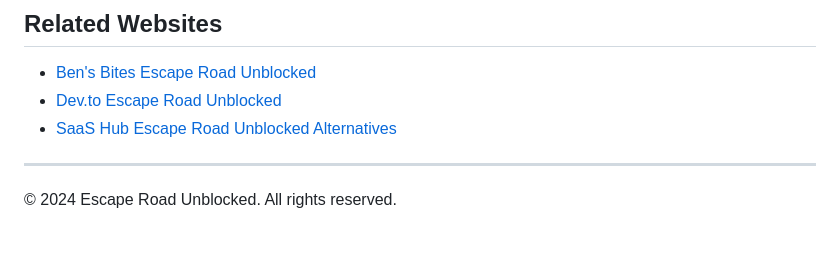
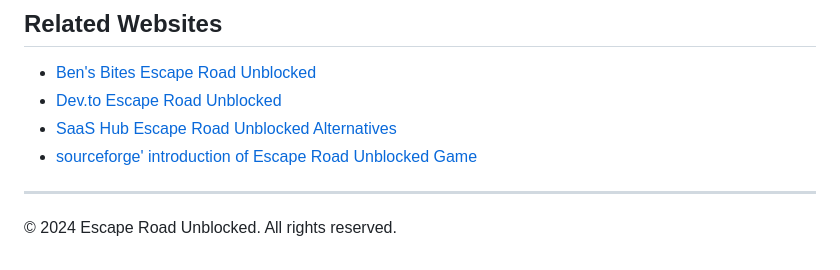
Before and after one commit to wutdahail34/escape-html, a Markdown page: README.md, the part around the change. Rendered like a GitHub page.

```diff
--- a/README.md
+++ b/README.md
@@ -99,6 +99,7 @@ Perfect for:
 - [Ben's Bites Escape Road Unblocked](https://news.bensbites.com/posts/29883-escape-road-unblocked-free-online-police-chase-game)
 - [Dev.to Escape Road Unblocked](https://dev.to/_ab56e9bbfaff3a478352a/escape-road-unblocked-a-browser-based-police-chase-game-with-nextjs-14-2im6)
 - [SaaS Hub Escape Road Unblocked Alternatives](https://www.saashub.com/escape-road-unblocked-alternatives)
+- [sourceforge' introduction of Escape Road Unblocked Game](https://sourceforge.net/projects/escape-html/)
 
 ---
 
```
